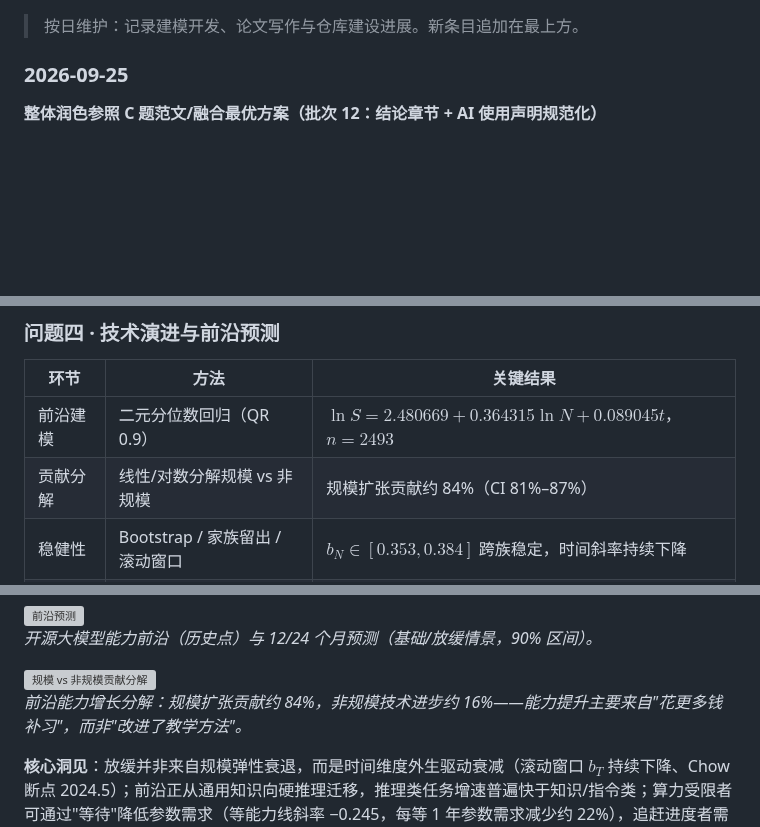
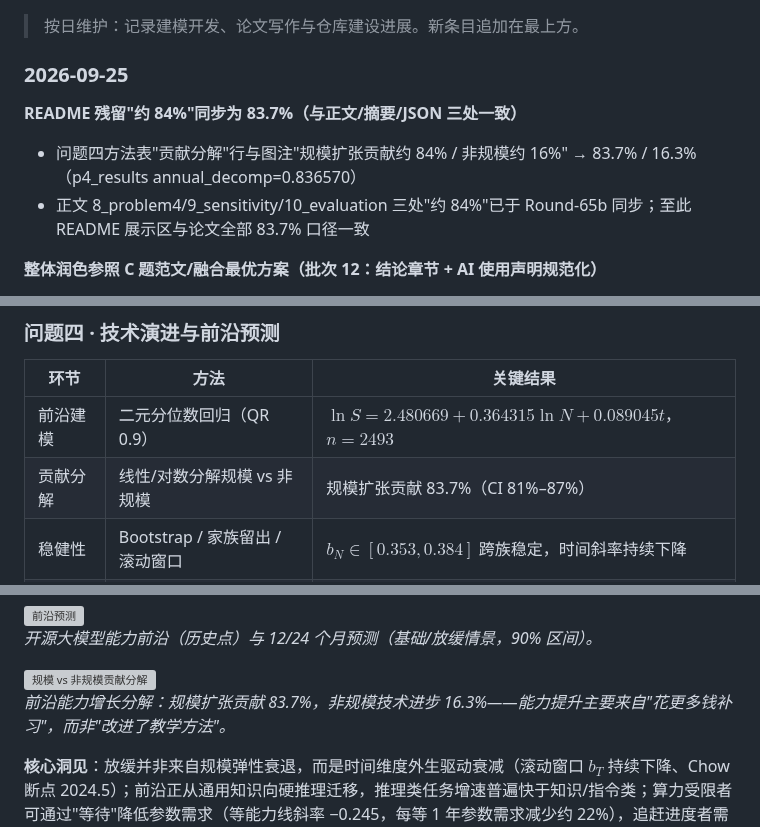
Before and after one commit to Akun-python/llm-compute-allocation-modeling, a Markdown page: README.md, 3 parts joined by grey strips. Drawn GitHub-style; blank space fills up the shorter version; grey boxes are pictures that could not be loaded.

Commit message:
docs: README残留约84%同步83.7%——问题四贡献分解表与图注两处改精确值(annual_decomp=0.836570),与正文/摘要/JSON四处一致; 审计Round-65c

```diff
--- a/README.md
+++ b/README.md
@@ -95,6 +95,12 @@
 > 按日维护：记录建模开发、论文写作与仓库建设进展。新条目追加在最上方。
 
 ### 2026-09-25
+
+**README 残留"约 84%"同步为 83.7%（与正文/摘要/JSON 三处一致）**
+- 问题四方法表"贡献分解"行与图注"规模扩张贡献约 84% / 非规模约 16%"
+  → 83.7% / 16.3%（p4_results annual_decomp=0.836570）
+- 正文 8_problem4/9_sensitivity/10_evaluation 三处"约 84%"已于
+  Round-65b 同步；至此 README 展示区与论文全部 83.7% 口径一致
 
 **整体润色参照 C 题范文/融合最优方案（批次 12：结论章节 + AI 使用声明规范化）**
 - 参照 C 题融合最优方案 main.tex：新增独立"结论"章节
@@ -532,7 +538,7 @@ $$
 | 环节 | 方法 | 关键结果 |
 |---|---|---|
 | 前沿建模 | 二元分位数回归（QR 0.9） | $\ln S=2.480669+0.364315\ln N+0.089045t$，$n=2493$ |
-| 贡献分解 | 线性/对数分解规模 vs 非规模 | 规模扩张贡献约 84%（CI 81%–87%） |
+| 贡献分解 | 线性/对数分解规模 vs 非规模 | 规模扩张贡献 83.7%（CI 81%–87%） |
 | 稳健性 | Bootstrap / 家族留出 / 滚动窗口 | $b_N\in[0.353,0.384]$ 跨族稳定，时间斜率持续下降 |
 | 任务维度 | C8 逐任务聚合年化增速 | MATH +0.89 最快、IFEval +0.03 近饱和 |
 | 规模维度 | 分桶增速梯度 | 10–30B 甜点区最快，30–100B 头部放缓 |
@@ -545,7 +551,7 @@ $$
 
 <img src="figures/p4_decomposition.png" alt="规模 vs 非规模贡献分解" width="820"/>
 
-*前沿能力增长分解：规模扩张贡献约 84%，非规模技术进步约 16%——能力提升主要来自"花更多钱补习"，而非"改进了教学方法"。*
+*前沿能力增长分解：规模扩张贡献 83.7%，非规模技术进步 16.3%——能力提升主要来自"花更多钱补习"，而非"改进了教学方法"。*
 
 **核心洞见**：放缓并非来自规模弹性衰退，而是时间维度外生驱动衰减（滚动窗口 $b_T$ 持续下降、Chow 断点 2024.5）；前沿正从通用知识向硬推理迁移，推理类任务增速普遍快于知识/指令类；算力受限者可通过"等待"降低参数需求（等能力线斜率 −0.245，每等 1 年参数需求减少约 22%），追赶进度者需提前投入换取规模溢价。
 
```
Also changed, not shown: PAPER_CLAIM_AUDIT.md (+10 -0 lines).
